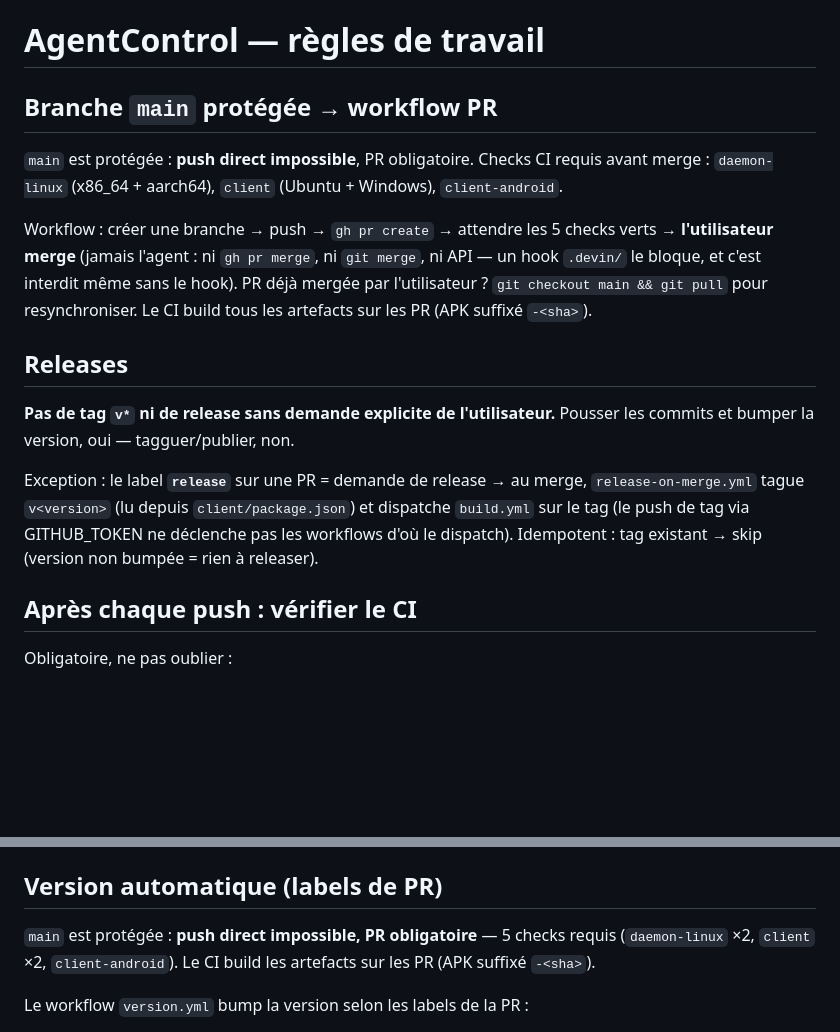
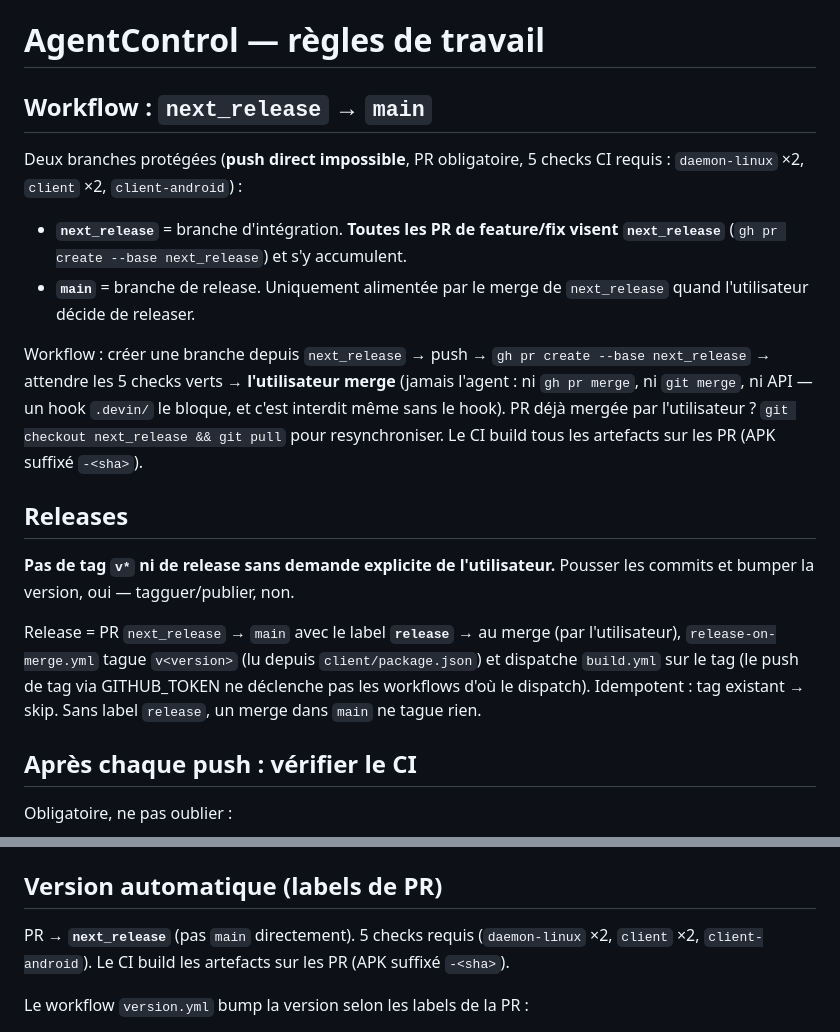
Before and after one commit to Wameuh/AgentControl, a Markdown page: AGENTS.md, 2 parts joined by grey strips. Drawn GitHub-style; blank space fills up the shorter version.

Commit message:
docs: workflow next_release -> main
Generated with [Devin](https://devin.ai)

Co-Authored-By: Devin <158243242+devin-ai-integration[bot]@users.noreply.github.com>

```diff
--- a/AGENTS.md
+++ b/AGENTS.md
@@ -1,16 +1,22 @@
 # AgentControl — règles de travail
 
-## Branche `main` protégée → workflow PR
+## Workflow : `next_release` → `main`
 
-`main` est protégée : **push direct impossible**, PR obligatoire.
-Checks CI requis avant merge : `daemon-linux` (x86_64 + aarch64),
-`client` (Ubuntu + Windows), `client-android`.
+Deux branches protégées (**push direct impossible**, PR obligatoire,
+5 checks CI requis : `daemon-linux` ×2, `client` ×2, `client-android`) :
 
-Workflow : créer une branche → push → `gh pr create` → attendre les
-5 checks verts → **l'utilisateur merge** (jamais l'agent : ni
-`gh pr merge`, ni `git merge`, ni API — un hook `.devin/` le bloque,
-et c'est interdit même sans le hook). PR déjà mergée par l'utilisateur ?
-`git checkout main && git pull` pour resynchroniser.
+- **`next_release`** = branche d'intégration. **Toutes les PR de
+  feature/fix visent `next_release`** (`gh pr create --base next_release`)
+  et s'y accumulent.
+- **`main`** = branche de release. Uniquement alimentée par le merge de
+  `next_release` quand l'utilisateur décide de releaser.
+
+Workflow : créer une branche depuis `next_release` → push →
+`gh pr create --base next_release` → attendre les 5 checks verts →
+**l'utilisateur merge** (jamais l'agent : ni `gh pr merge`, ni
+`git merge`, ni API — un hook `.devin/` le bloque, et c'est interdit
+même sans le hook). PR déjà mergée par l'utilisateur ?
+`git checkout next_release && git pull` pour resynchroniser.
 Le CI build tous les artefacts sur les PR (APK suffixé `-<sha>`).
 
 ## Releases
@@ -18,11 +24,12 @@ Le CI build tous les artefacts sur les PR (APK suffixé `-<sha>`).
 **Pas de tag `v*` ni de release sans demande explicite de l'utilisateur.**
 Pousser les commits et bumper la version, oui — tagguer/publier, non.
 
-Exception : le label **`release`** sur une PR = demande de release →
-au merge, `release-on-merge.yml` tague `v<version>` (lu depuis
-`client/package.json`) et dispatche `build.yml` sur le tag (le push de
-tag via GITHUB_TOKEN ne déclenche pas les workflows d'où le dispatch).
-Idempotent : tag existant → skip (version non bumpée = rien à releaser).
+Release = PR `next_release` → `main` avec le label **`release`** →
+au merge (par l'utilisateur), `release-on-merge.yml` tague `v<version>`
+(lu depuis `client/package.json`) et dispatche `build.yml` sur le tag
+(le push de tag via GITHUB_TOKEN ne déclenche pas les workflows d'où le
+dispatch). Idempotent : tag existant → skip. Sans label `release`, un
+merge dans `main` ne tague rien.
 
 ## Après chaque push : vérifier le CI
 
@@ -38,9 +45,9 @@ client Tauri Ubuntu+Windows, et publie une release sur les tags `v*`.
 
 ## Version automatique (labels de PR)
 
-`main` est protégée : **push direct impossible, PR obligatoire** —
-5 checks requis (`daemon-linux` ×2, `client` ×2, `client-android`).
-Le CI build les artefacts sur les PR (APK suffixé `-<sha>`).
+PR → **`next_release`** (pas `main` directement). 5 checks requis
+(`daemon-linux` ×2, `client` ×2, `client-android`). Le CI build les
+artefacts sur les PR (APK suffixé `-<sha>`).
 
 Le workflow `version.yml` bump la version selon les labels de la PR :
 - `daemon` et/ou `client` : composants touchés → bump **patch**
```
